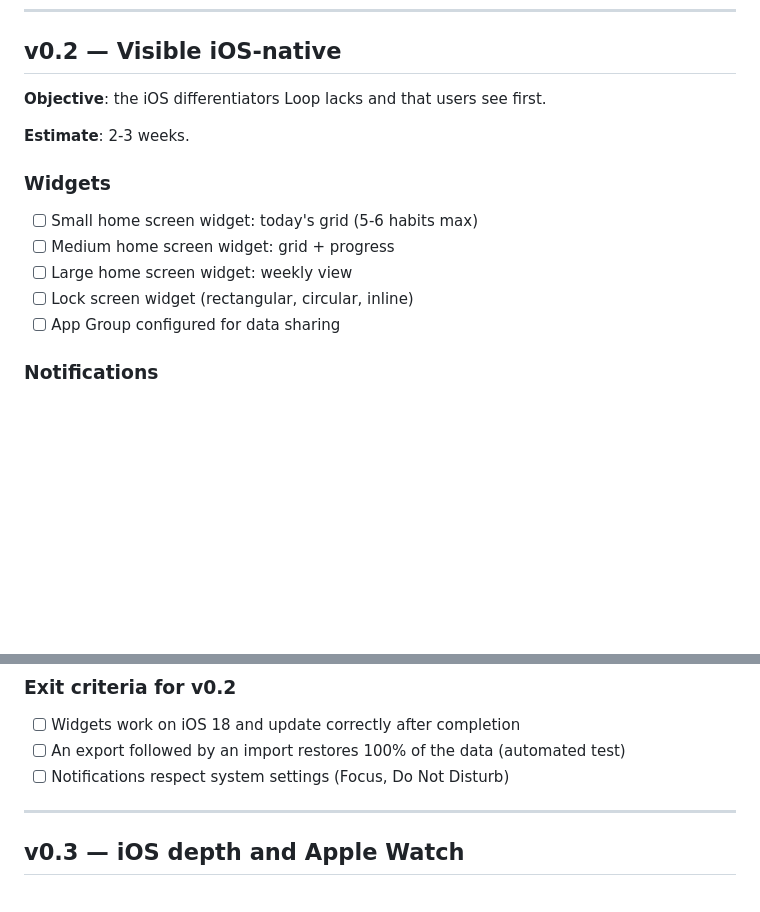
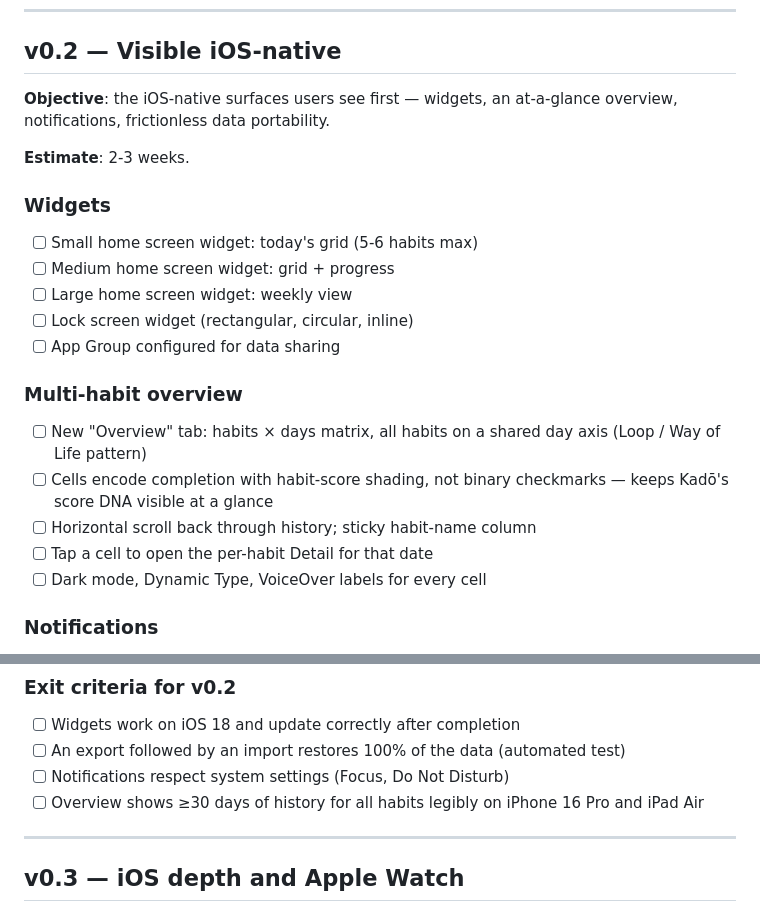
Before and after one commit to scastiel/kado, a Markdown page: docs/ROADMAP.md, 2 parts joined by grey strips. Drawn GitHub-style; blank space fills up the shorter version.

Commit message:
docs(roadmap): add multi-habit overview to v0.2 scope
Co-Authored-By: Claude Opus 4.7 <noreply@anthropic.com>

```diff
--- a/docs/ROADMAP.md
+++ b/docs/ROADMAP.md
@@ -60,8 +60,8 @@ DNA (habit score, offline, privacy) in place from the start.
 
 ## v0.2 — Visible iOS-native
 
-**Objective**: the iOS differentiators Loop lacks and that users see
-first.
+**Objective**: the iOS-native surfaces users see first — widgets, an
+at-a-glance overview, notifications, frictionless data portability.
 
 **Estimate**: 2-3 weeks.
 
@@ -71,6 +71,15 @@ first.
 - [ ] Large home screen widget: weekly view
 - [ ] Lock screen widget (rectangular, circular, inline)
 - [ ] App Group configured for data sharing
+
+### Multi-habit overview
+- [ ] New "Overview" tab: habits × days matrix, all habits on a shared
+      day axis (Loop / Way of Life pattern)
+- [ ] Cells encode completion with habit-score shading, not binary
+      checkmarks — keeps Kadō's score DNA visible at a glance
+- [ ] Horizontal scroll back through history; sticky habit-name column
+- [ ] Tap a cell to open the per-habit Detail for that date
+- [ ] Dark mode, Dynamic Type, VoiceOver labels for every cell
 
 ### Notifications
 - [ ] Reminders per habit, at fixed time
@@ -99,6 +108,8 @@ first.
 - [ ] An export followed by an import restores 100% of the data
       (automated test)
 - [ ] Notifications respect system settings (Focus, Do Not Disturb)
+- [ ] Overview shows ≥30 days of history for all habits legibly on
+      iPhone 16 Pro and iPad Air
 
 ---
 
```
